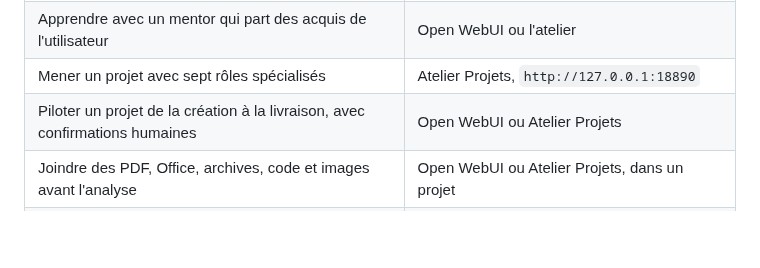
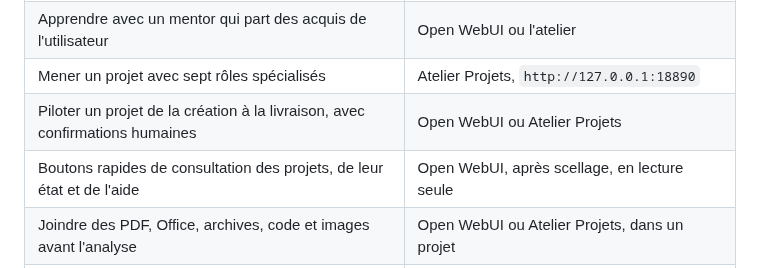
Before and after one commit to mathiasseguincadiche/OPENCLAW_LOCAL_FEDORA, a Markdown page: README.md, the part around the change. GitHub-like rendering; blank space fills up the shorter version.

Commit message:
docs(readme): expose safe project shortcuts

```diff
--- a/README.md
+++ b/README.md
@@ -25,6 +25,7 @@ Il accompagne aussi un parcours : passer de l'administration systèmes et résea
 | Apprendre avec un mentor qui part des acquis de l'utilisateur | Open WebUI ou l'atelier |
 | Mener un projet avec sept rôles spécialisés | Atelier Projets, `http://127.0.0.1:18890` |
 | Piloter un projet de la création à la livraison, avec confirmations humaines | Open WebUI ou Atelier Projets |
+| Boutons rapides de consultation des projets, de leur état et de l'aide | Open WebUI, après scellage, en lecture seule |
 | Joindre des PDF, Office, archives, code et images avant l'analyse | Open WebUI ou Atelier Projets, dans un projet |
 | Pratiquer en mode guidé, soumettre ses fichiers et recevoir un retour | Open WebUI ou Atelier Projets |
 | Dicter une question et écouter une réponse, sans service vocal cloud | Open WebUI, Whisper + TTS locaux |
```
